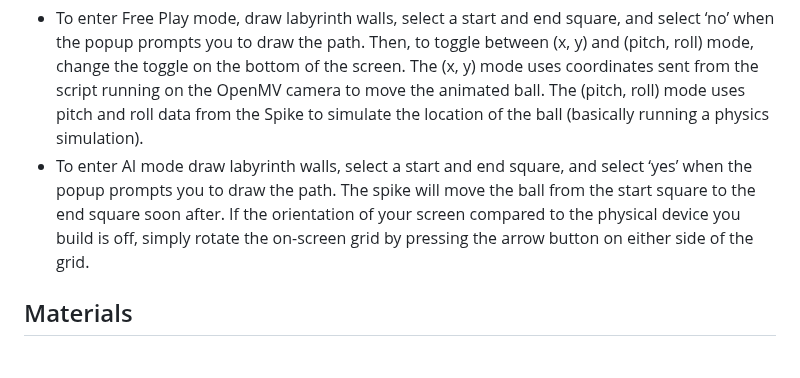
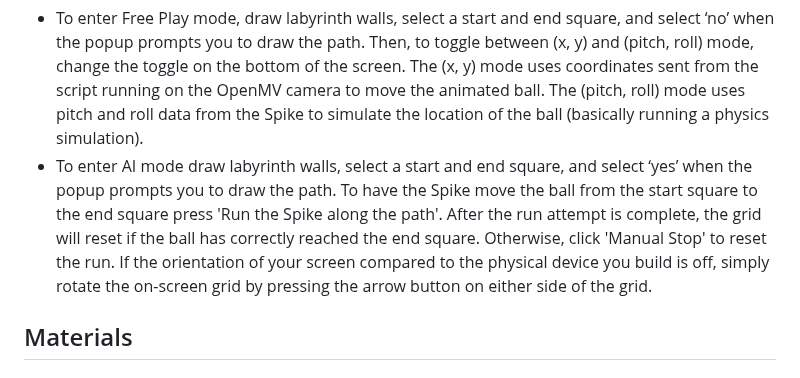
Before and after one commit to iliketocode2/Lego-Spike-AI-Labyrinth, a Markdown page: README.md, the part around the change. Rendered like a GitHub page.

```diff
--- a/README.md
+++ b/README.md
@@ -13,7 +13,7 @@
 ## Website Overview
 The [website](https://iliketocode2.github.io/Lego-Spike-AI-Labyrinth/) (what you will have displayed on your screen after running the code in an IDE with HTML preview features) features two primary modes: Free Play mode and AI mode. Within Free Play mode there are two sub modes: (x, y) mapping and (pitch, roll) mapping.
 - To enter Free Play mode, draw labyrinth walls, select a start and end square, and select ‘no’ when the popup prompts you to draw the path. Then, to toggle between (x, y) and (pitch, roll) mode, change the toggle on the bottom of the screen. The (x, y) mode uses coordinates sent from the script running on the OpenMV camera to move the animated ball. The (pitch, roll) mode uses pitch and roll data from the Spike to simulate the location of the ball (basically running a physics simulation).
-- To enter AI mode draw labyrinth walls, select a start and end square, and select ‘yes’ when the popup prompts you to draw the path. The spike will move the ball from the start square to the end square soon after.
+- To enter AI mode draw labyrinth walls, select a start and end square, and select ‘yes’ when the popup prompts you to draw the path. To have the Spike move the ball from the start square to the end square press 'Run the Spike along the path'. After the run attempt is complete, the grid will reset if the ball has correctly reached the end square. Otherwise, click 'Manual Stop' to reset the run.
 If the orientation of your screen compared to the physical device you build is off, simply rotate the on-screen grid by pressing the arrow button on either side of the grid.
 
 ## Materials
```
